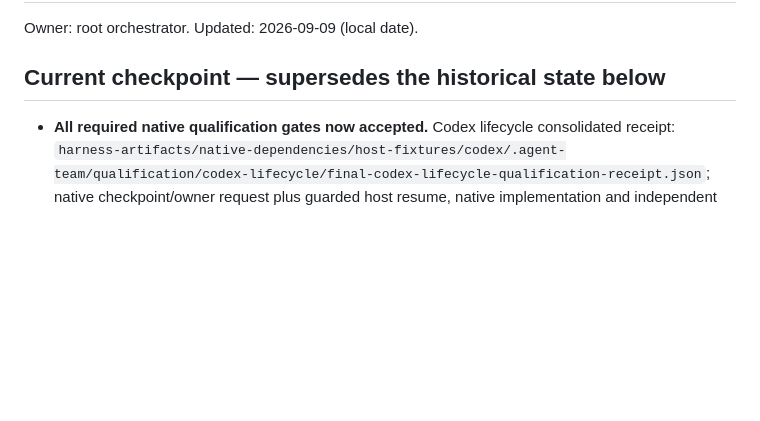
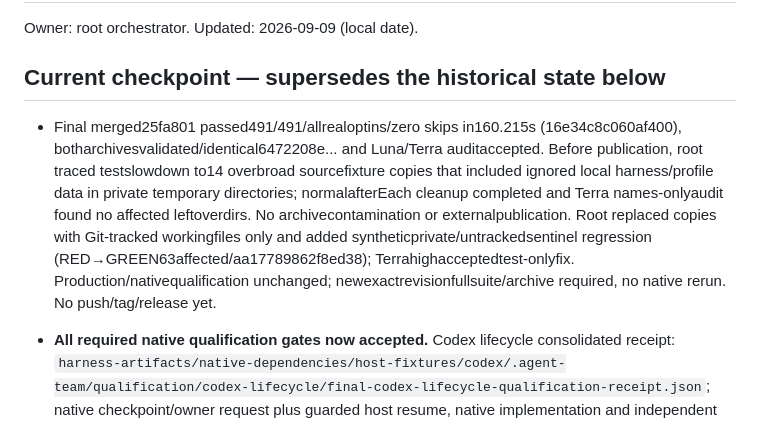
Before and after one commit to thebpandey/agent-team, a Markdown page: CONTEXT.md, the part around the change. Rendered like a GitHub page; blank space fills up the shorter version.

```diff
--- a/CONTEXT.md
+++ b/CONTEXT.md
@@ -3,6 +3,8 @@
 Owner: root orchestrator. Updated: 2026-09-09 (local date).
 
 ## Current checkpoint — supersedes the historical state below
+
+- Final merged25fa801 passed491/491/allrealoptins/zero skips in160.215s (16e34c8c060af400), botharchivesvalidated/identical6472208e... and Luna/Terra auditaccepted. Before publication, root traced testslowdown to14 overbroad sourcefixture copies that included ignored local harness/profile data in private temporary directories; normalafterEach cleanup completed and Terra names-onlyaudit found no affected leftoverdirs. No archivecontamination or externalpublication. Root replaced copies with Git-tracked workingfiles only and added syntheticprivate/untrackedsentinel regression (RED→GREEN63affected/aa17789862f8ed38); Terrahighacceptedtest-onlyfix. Production/nativequalification unchanged; newexactrevisionfullsuite/archive required, no native rerun. No push/tag/release yet.
 
 - **All required native qualification gates now accepted.** Codex lifecycle consolidated receipt: `harness-artifacts/native-dependencies/host-fixtures/codex/.agent-team/qualification/codex-lifecycle/final-codex-lifecycle-qualification-receipt.json`; native checkpoint/owner request plus guarded host resume, native implementation and independent review, host-labeled commit2cf403c, native semantic checkpointv2 and fresh exact recovery, direct CLI safe cleanup retention. Recovery extra global instruction reads and failed relative-path attempt retained; no clean minimal-scope claim. Codex realPTY PreCompact/UI and same-session tool-free recall accepted by Terra/high in `codex-compact/native-codex-compact-recall-qualification-receipt.json`; v2 deadline after compaction retained, v3 recall exit0/10.541s/no toolcalls, historicalef4/version1 correctly distinguished from currentstate. Claude earlier accepted with its recorded limits. All owned native leaders stopped. Global LeanCTX config exact originalhash2845f7b unchanged. Final four publicdocs now updated in integration and Terra/high accepted; docs13/package/diffpassed. Next: commitdocs, preserve mainnotes through merge, fullreal491 on exactmergedrevision, build/validate/hash exactarchive, authorized mainpush/tagworkflow and publishedassetverification. Retain runtime dirtyCONTEXT and otherfeatureworktrees because process-CWD visibility remains incomplete; no forcecleanup. No publication yet.
 
```
Also changed, not shown: TASKS.md (+2 -0 lines).
